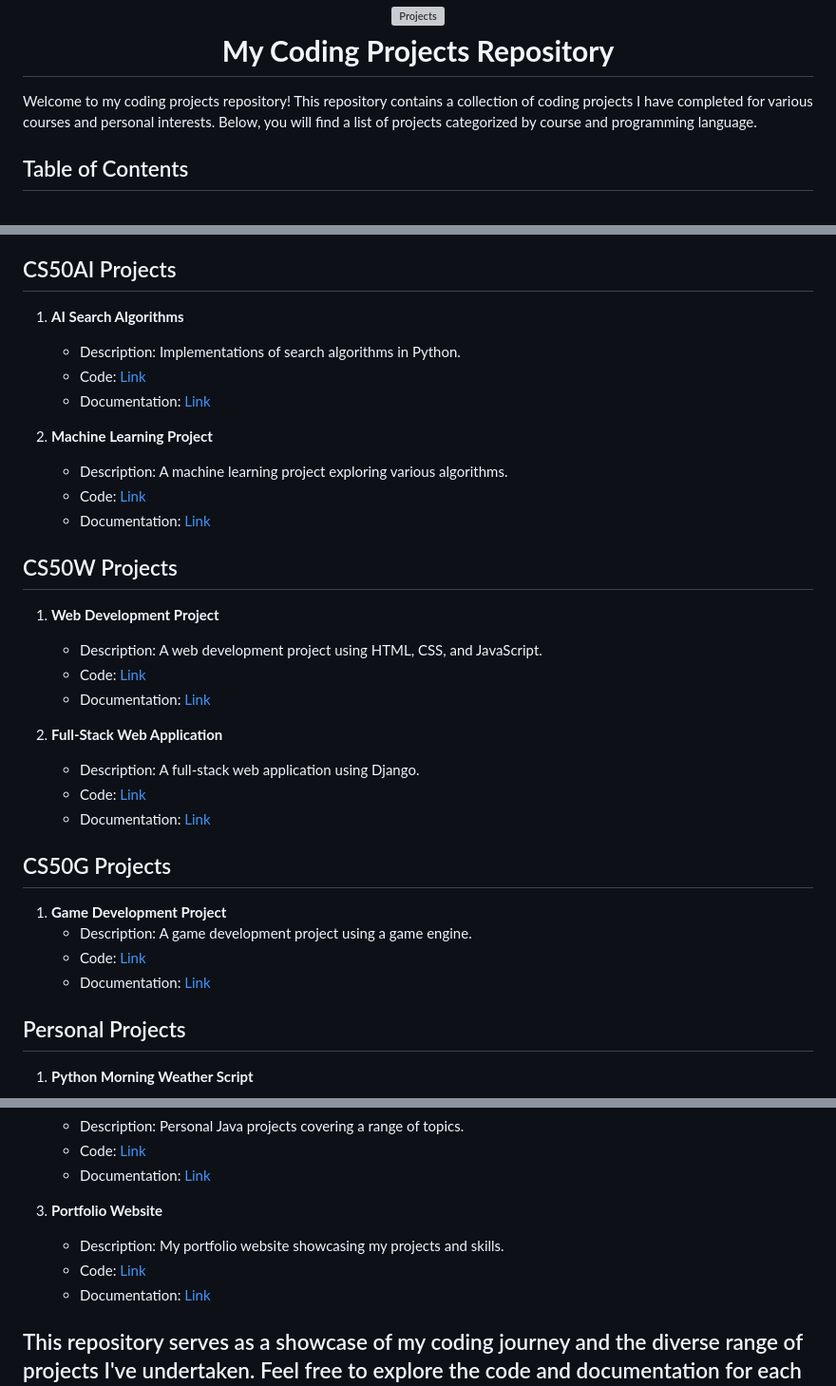
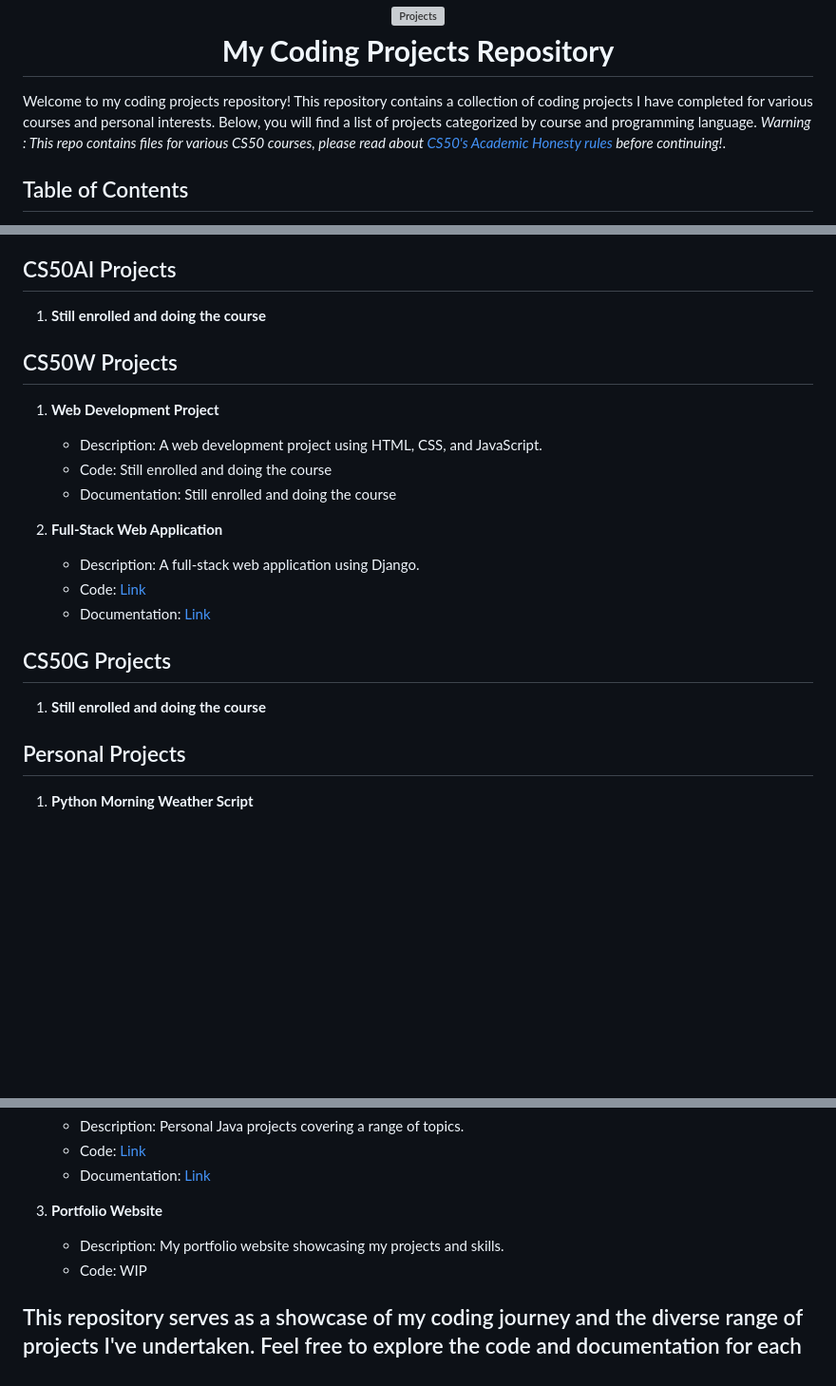
Before and after one commit to gureett/projectsList, a Markdown page: README.md, 3 parts joined by grey strips. Shown: that part at 95% size. GitHub-like rendering; blank space fills up the shorter version; grey boxes are pictures that could not be loaded.

```diff
--- a/README.md
+++ b/README.md
@@ -7,6 +7,7 @@
 </h1>
 
 Welcome to my coding projects repository! This repository contains a collection of coding projects I have completed for various courses and personal interests. Below, you will find a list of projects categorized by course and programming language.
+*Warning : This repo contains files for various CS50 courses, please read about [CS50's Academic Honesty rules](https://cs50.harvard.edu/college/2023/fall/syllabus/#academic-honesty) before continuing!*.
 
 ## Table of Contents
 1. [ICS3U0 - Java Projects](#ics3u0---java-projects)
@@ -80,20 +67,12 @@ Welcome to my coding projects repository! This repository contains a collection
 
 ## CS50AI Projects
-1. **AI Search Algorithms**
-   - Description: Implementations of search algorithms in Python.
-   - Code: [Link](#)
-   - Documentation: [Link](#)
-
-2. **Machine Learning Project**
-   - Description: A machine learning project exploring various algorithms.
-   - Code: [Link](#)
-   - Documentation: [Link](#)
+1. **Still enrolled and doing the course**
 
 ## CS50W Projects
 1. **Web Development Project**
    - Description: A web development project using HTML, CSS, and JavaScript.
-   - Code: [Link](#)
-   - Documentation: [Link](#)
+   - Code: Still enrolled and doing the course
+   - Documentation: Still enrolled and doing the course
 
 2. **Full-Stack Web Application**
    - Description: A full-stack web application using Django.
@@ -101,10 +80,7 @@ Welcome to my coding projects repository! This repository contains a collection
    - Documentation: [Link](#)
 
 ## CS50G Projects
-1. **Game Development Project**
-   - Description: A game development project using a game engine.
-   - Code: [Link](#)
-   - Documentation: [Link](#)
+1. **Still enrolled and doing the course**
 
 ## Personal Projects
 1. **Python Morning Weather Script**
@@ -119,8 +95,7 @@ Welcome to my coding projects repository! This repository contains a collection
 
 3. **Portfolio Website**
    - Description: My portfolio website showcasing my projects and skills.
-   - Code: [Link](#)
-   - Documentation: [Link](#)
+   - Code: WIP
 
 This repository serves as a showcase of my coding journey and the diverse range of projects I've undertaken. Feel free to explore the code and documentation for each project, and don't hesitate to reach out if you have any questions or feedback. Happy coding!
 ---
```
Also changed, not shown: other parts of README.md (+23 -37 lines).
